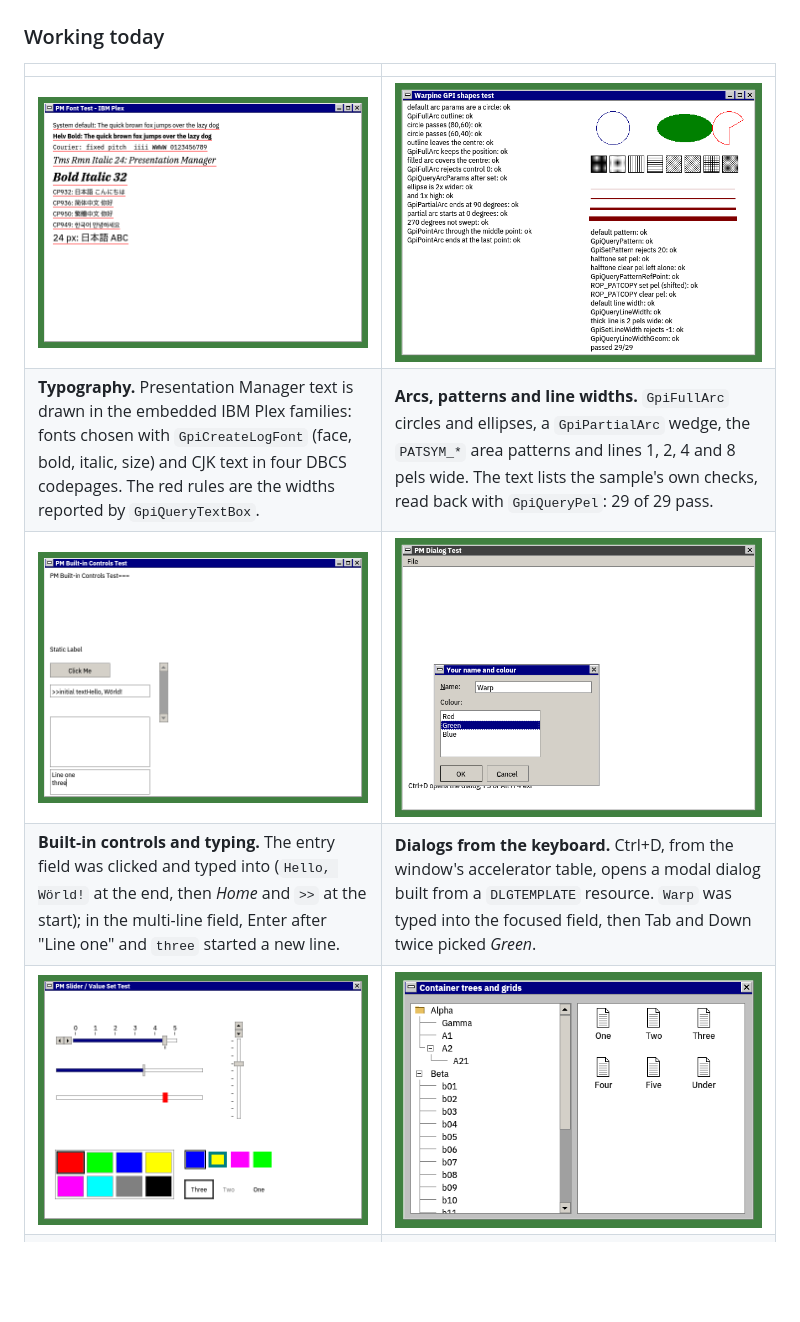
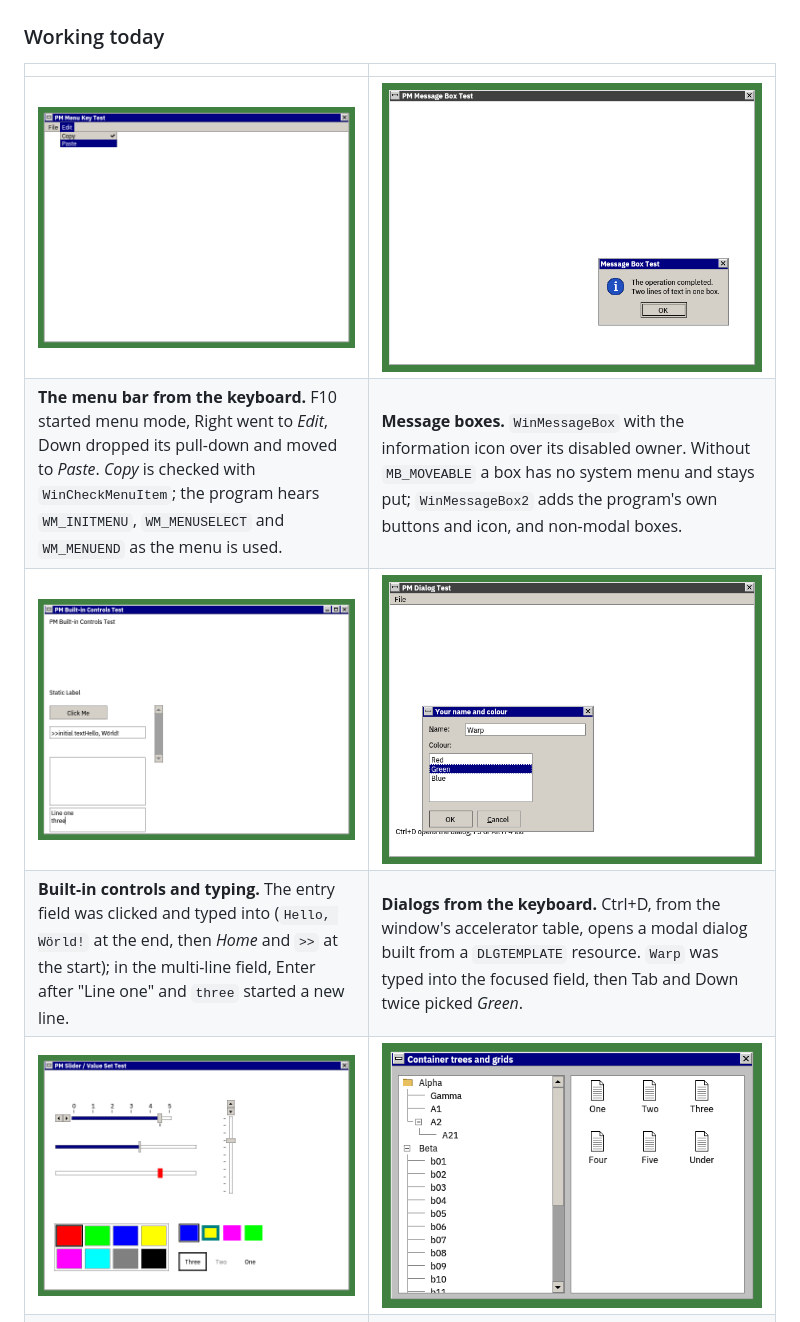
Before and after one commit to hiroshiyui/warpine, a Markdown page: README.md, the part around one of its changes. Rendered like a GitHub page; pictures changed too: doc/screenshots/pm_controls_typing.png, doc/screenshots/pm_menukey.png (added), doc/screenshots/pm_msgbox.png (added); blank space fills up the shorter version.

```diff
--- a/README.md
+++ b/README.md
@@ -26,9 +26,9 @@ Warpine runs 32-bit OS/2 (LX format) and 16-bit OS/2 1.x (NE format) programs na
 
 | | |
 |---|---|
-| ![PM Font Test window: lines in IBM Plex Sans, Sans Bold, Mono, Serif Italic 24 and Serif Bold Italic 32, then Japanese, simplified and traditional Chinese and Korean lines and a 24-px mixed line, each underlined in red](doc/screenshots/pm_font_test.png) | ![Warpine GPI shapes test window: a blue circle, a filled green ellipse and a red pie wedge, eight boxes filled with hatch and dot patterns, four dark red lines of increasing width, and two columns of passed checks ending "passed 29/29"](doc/screenshots/pm_shapes_test.png) |
-| **Typography.** Presentation Manager text is drawn in the embedded IBM Plex families: fonts chosen with `GpiCreateLogFont` (face, bold, italic, size) and CJK text in four DBCS codepages. The red rules are the widths reported by `GpiQueryTextBox`. | **Arcs, patterns and line widths.** `GpiFullArc` circles and ellipses, a `GpiPartialArc` wedge, the `PATSYM_*` area patterns and lines 1, 2, 4 and 8 pels wide. The text lists the sample's own checks, read back with `GpiQueryPel`: 29 of 29 pass. |
+| ![PM Menu Key Test window: the Edit item of the menu bar highlighted and its pull-down dropped, Copy with a check mark at the right and Paste highlighted](doc/screenshots/pm_menukey.png) | ![PM Message Box Test window with an inactive title bar behind a "Message Box Test" box: an information icon, two lines of text and an OK button; the box has a close button but no system menu](doc/screenshots/pm_msgbox.png) |
+| **The menu bar from the keyboard.** F10 started menu mode, Right went to *Edit*, Down dropped its pull-down and moved to *Paste*. *Copy* is checked with `WinCheckMenuItem`; the program hears `WM_INITMENU`, `WM_MENUSELECT` and `WM_MENUEND` as the menu is used. | **Message boxes.** `WinMessageBox` with the information icon over its disabled owner. Without `MB_MOVEABLE` a box has no system menu and stays put; `WinMessageBox2` adds the program's own buttons and icon, and non-modal boxes. |
 | ![PM Built-in Controls Test window: a static label, a Click Me push button, an entry field reading ">>initial textHello, Wörld!", a vertical scroll bar, an empty list box and a multi-line field showing "Line one" and "three" with a caret after "three"](doc/screenshots/pm_controls_typing.png) | ![A "Your name and colour" dialog over the inactive PM Dialog Test window: the Name field reads Warp, the Colour list box has Green selected with a dotted focus mark, and the OK button has a dark default outline next to Cancel](doc/screenshots/pm_dialog_keyboard.png) |
 | **Built-in controls and typing.** The entry field was clicked and typed into (`Hello, Wörld!` at the end, then *Home* and `>>` at the start); in the multi-line field, Enter after "Line one" and `three` started a new line. | **Dialogs from the keyboard.** Ctrl+D, from the window's accelerator table, opens a modal dialog built from a `DLGTEMPLATE` resource. `Warp` was typed into the focused field, then Tab and Down twice picked *Green*. |
-| ![PM Slider / Value Set Test window: a horizontal slider with a 0 to 5 scale, arrow buttons, a blue ribbon strip and its arm on a detent; a half-filled progress slider; a slider with a red owner-drawn arm; a vertical slider with buttons and ticks; a grid of eight colour items with red selected; a row of value set items with blue selected and an owner-drawn yellow item; and text items Three (selected), a greyed Two and One](doc/screenshots/pm_slider_valueset.png) | ![The "Container trees and grids" window: on the left a tree view with dotted tree lines, a folder "Alpha" with Gamma, A1 and A2 (expanded, holding A21), a collapsed-expander "Beta" with items b01 to b11 and a vertical scroll bar; on the right an icon view with six page icons, One, Two, Three, Four, Five and Under, laid out on a grid](doc/screenshots/pm_cnrgrid.png) |
+| ![PM Slider / Value Set Test window: a horizontal slider with a 0 to 5 scale, arrow buttons, a blue ribbon strip and its arm on a detent; a half-filled progress slider; a slider with a red owner-drawn arm; a vertical slider with buttons and ticks; a grid of eight colour items with red selected; a row of value set items with blue selected and an owner-drawn yellow item; and text items Three (selected), a greyed Two and One](doc/screenshots/pm_slider_valueset.png) | ![The "Container trees and grids" window: on the left a tree view with dotted tree lines, a folder "Alpha" with Gamma, A1 and A2 (expanded, holding A21), an expanded "Beta" with items b01 to b11 and a vertical scroll bar; on the right an icon view with six page icons, One, Two, Three, Four, Five and Under, laid out on a grid](doc/screenshots/pm_cnrgrid.png) |
 | **Sliders and value sets.** A scripted session clicked the shaft, dragged the arm, pressed a button and the arrow keys, and Shift+Right moved the arm to a detent; the red arm is drawn by the owner. In the value sets, clicks and keys selected items; "Two" is disabled. | **Container trees and grids.** `WC_CONTAINER` in the tree view with tree lines and expanders (`CA_TREELINE`), and in the icon view arranged on a grid (`CM_SETGRIDINFO`, `CMA_ARRANGEGRID`). Context menus (`WM_CONTEXTMENU`) and the mouse wheel reach containers too. |
```
Also changed, not shown: other parts of README.md (+5 -6 lines), doc/screenshots/cmd_window.png, doc/screenshots/pm_embdlg.png (deleted).
